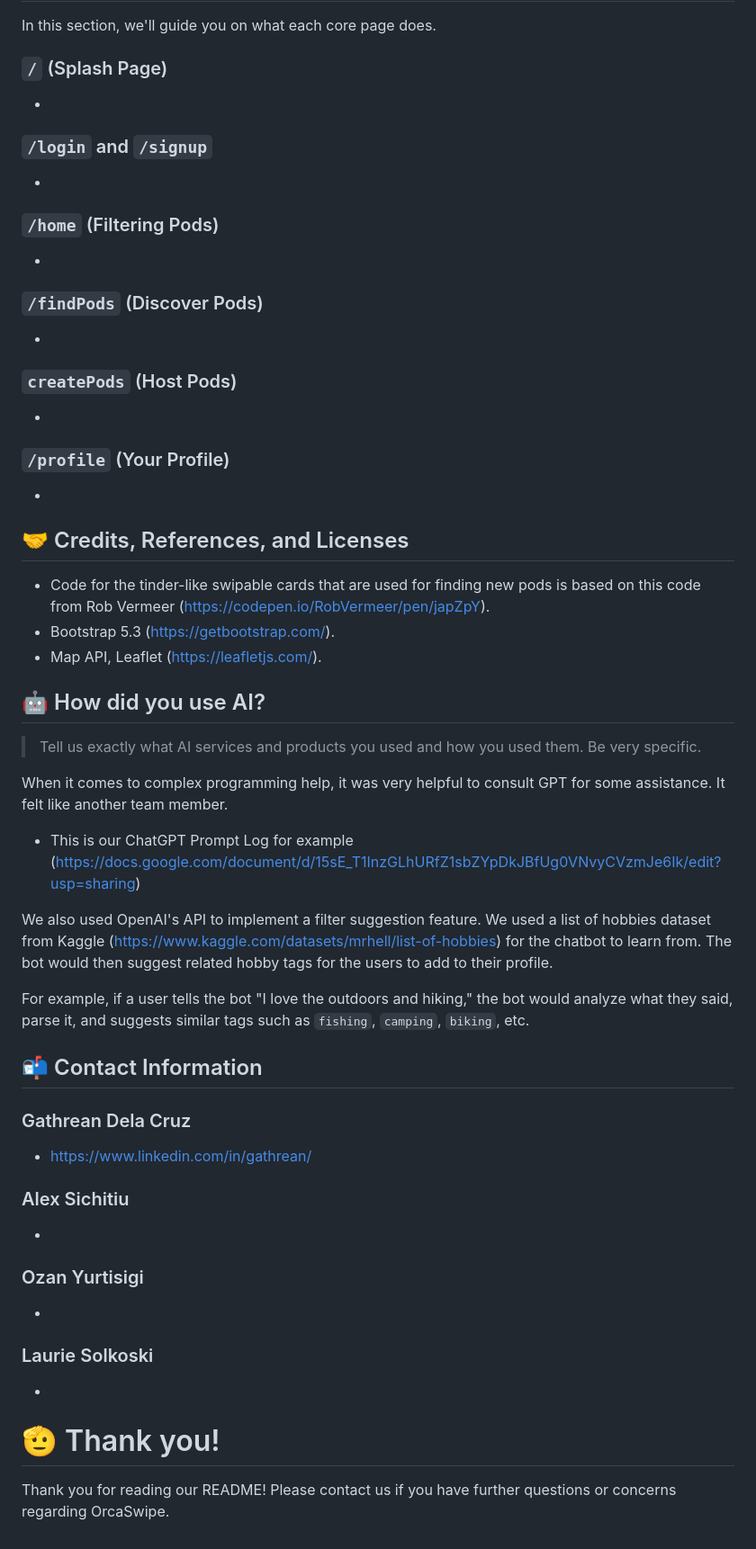
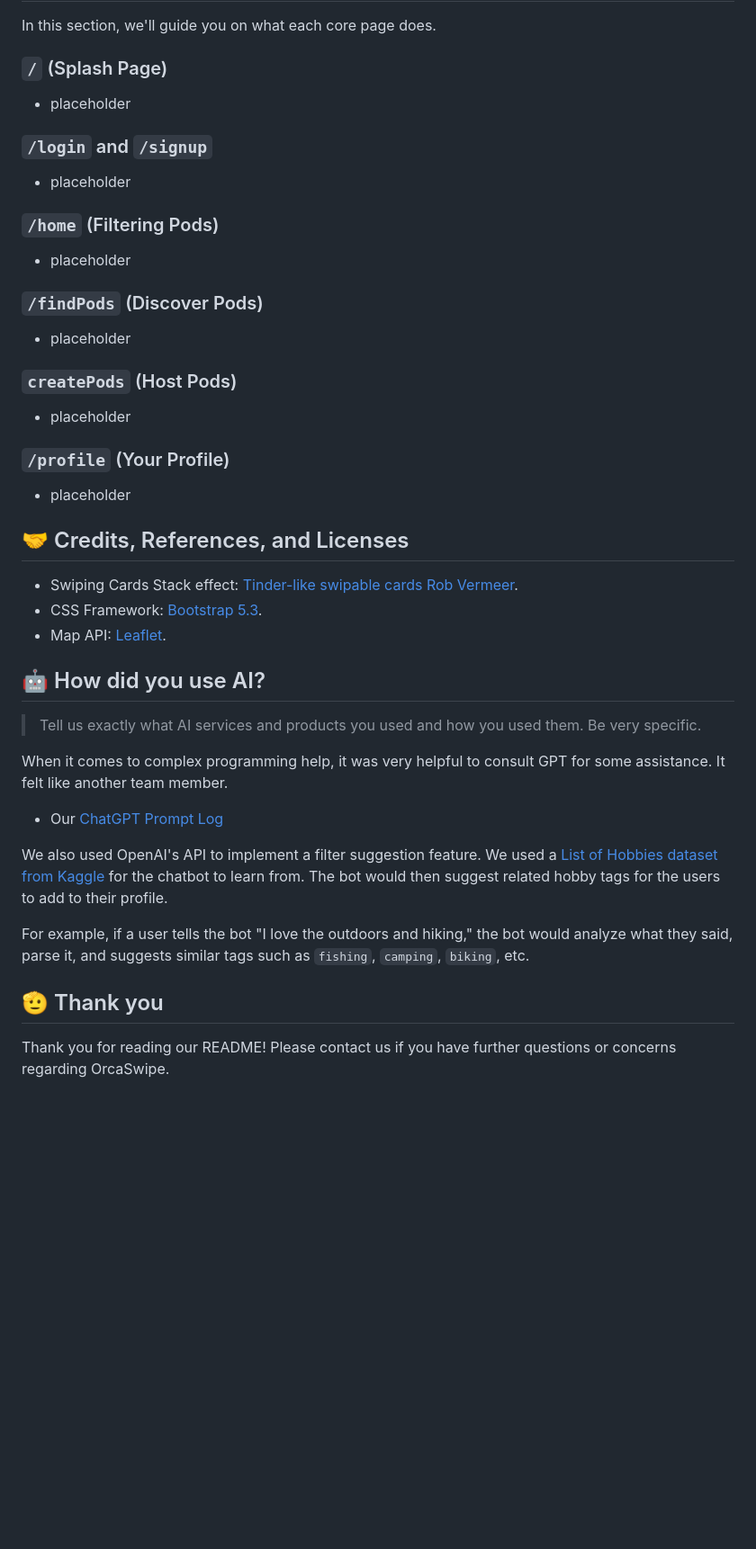
Before and after one commit to gathrean/OrcaSwipe, a Markdown page: README.md, the part around one of its changes. Shown at 90% size. Rendered like a GitHub page; blank space fills up the shorter version.

```diff
--- a/README.md
+++ b/README.md
@@ -92,33 +103,33 @@ In this section, we'll guide you on what each core page does.
 
 ### `/` (Splash Page)
 
--
+- placeholder
 
 ### `/login` and `/signup`
--
+
+- placeholder
 
 ### `/home` (Filtering Pods)
 
--
+- placeholder
 
 ### `/findPods` (Discover Pods)
 
--
+- placeholder
 
 ### `createPods` (Host Pods)
 
--
+- placeholder
 
 ### `/profile` (Your Profile)
 
--
-
+- placeholder
 
 ## 🤝 Credits, References, and Licenses
 
-- Code for the tinder-like swipable cards that are used for finding new pods is based on this code from Rob Vermeer (https://codepen.io/RobVermeer/pen/japZpY).
-- Bootstrap 5.3 (https://getbootstrap.com/).
-- Map API, Leaflet (https://leafletjs.com/).
+- Swiping Cards Stack effect: [Tinder-like swipable cards Rob Vermeer](https://codepen.io/RobVermeer/pen/japZpY).
+- CSS Framework: [Bootstrap 5.3](https://getbootstrap.com/).
+- Map API: [Leaflet](https://leafletjs.com/).
 
 ## 🤖 How did you use AI?
 
@@ -126,26 +137,12 @@ In this section, we'll guide you on what each core page does.
 
 When it comes to complex programming help, it was very helpful to consult GPT for some assistance. It felt like another team member.
 
-- This is our ChatGPT Prompt Log for example (https://docs.google.com/document/d/15sE_T1InzGLhURfZ1sbZYpDkJBfUg0VNvyCVzmJe6Ik/edit?usp=sharing)
+- Our [ChatGPT Prompt Log](https://docs.google.com/document/d/15sE_T1InzGLhURfZ1sbZYpDkJBfUg0VNvyCVzmJe6Ik/edit?usp=sharing)
 
-We also used OpenAI's API to implement a filter suggestion feature. We used a list of hobbies dataset from Kaggle (https://www.kaggle.com/datasets/mrhell/list-of-hobbies) for the chatbot to learn from. The bot would then suggest related hobby tags for the users to add to their profile.
+We also used OpenAI's API to implement a filter suggestion feature. We used a [List of Hobbies dataset from Kaggle](https://www.kaggle.com/datasets/mrhell/list-of-hobbies) for the chatbot to learn from. The bot would then suggest related hobby tags for the users to add to their profile.
 
 For example, if a user tells the bot "I love the outdoors and hiking," the bot would analyze what they said, parse it, and suggests similar tags such as `fishing`, `camping`, `biking`, etc.
 
-## 📬 Contact Information
-
-### Gathrean Dela Cruz
-- https://www.linkedin.com/in/gathrean/
-
-### Alex Sichitiu
--
-
-### Ozan Yurtisigi
--
-
-### Laurie Solkoski
--
-
-# 🫡 Thank you!
+## 🫡 Thank you
 
 Thank you for reading our README! Please contact us if you have further questions or concerns regarding OrcaSwipe.
```
Also changed, not shown: other parts of README.md (+33 -22 lines).
